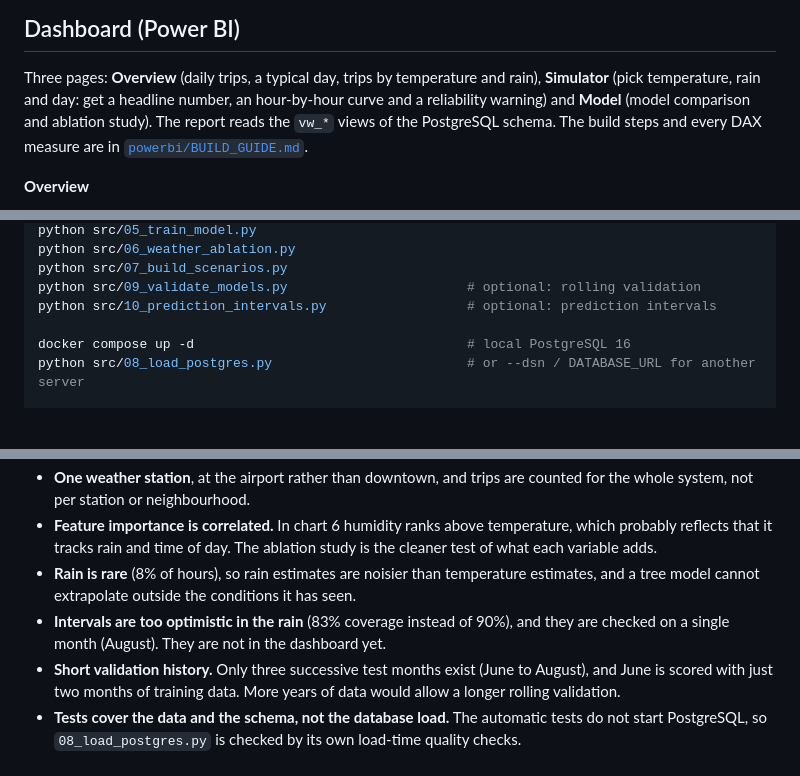
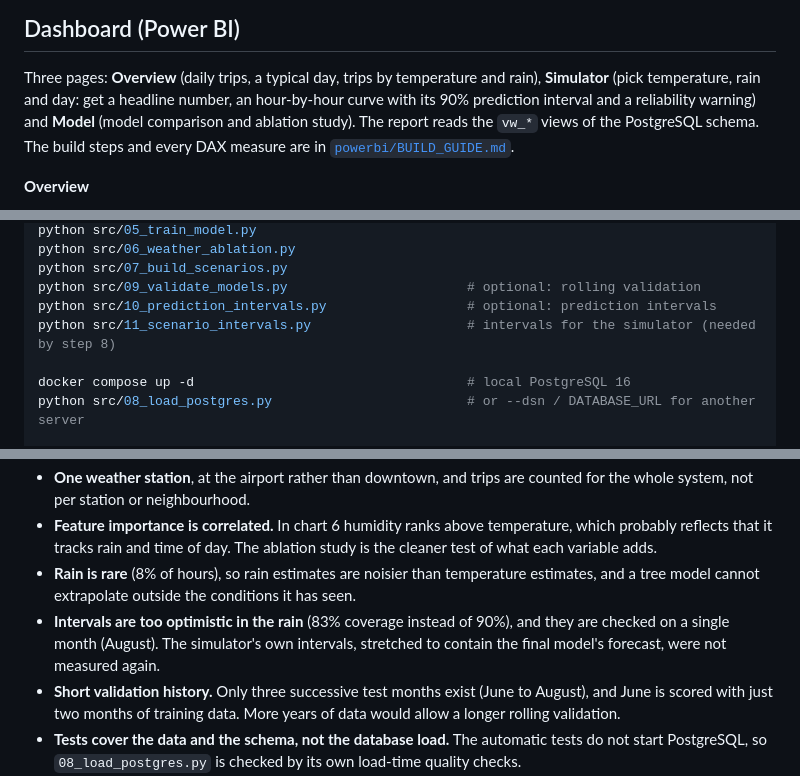
Before and after one commit to NadaAf25/bixi-weather-demand, a Markdown page: README.md, 3 parts joined by grey strips. Drawn GitHub-style; blank space fills up the shorter version.

```diff
--- a/README.md
+++ b/README.md
@@ -88,7 +111,8 @@ above 25 °C) are flagged as unreliable in the dashboard.
 
 Three pages: **Overview** (daily trips, a typical day, trips by temperature and rain),
 **Simulator** (pick temperature, rain and day: get a headline number, an hour-by-hour curve
-and a reliability warning) and **Model** (model comparison and ablation study).
+with its 90% prediction interval and a reliability warning) and **Model** (model comparison
+and ablation study).
 The report reads the `vw_*` views of the PostgreSQL schema.
 The build steps and every DAX measure are in [`powerbi/BUILD_GUIDE.md`](powerbi/BUILD_GUIDE.md).
 
@@ -161,6 +188,7 @@ python src/06_weather_ablation.py
 python src/07_build_scenarios.py
 python src/09_validate_models.py                       # optional: rolling validation
 python src/10_prediction_intervals.py                  # optional: prediction intervals
+python src/11_scenario_intervals.py                    # intervals for the simulator (needed by step 8)
 
 docker compose up -d                                   # local PostgreSQL 16
 python src/08_load_postgres.py                         # or --dsn / DATABASE_URL for another server
@@ -220,7 +251,8 @@ requirements.txt
 - **Rain is rare** (8% of hours), so rain estimates are noisier than temperature estimates,
   and a tree model cannot extrapolate outside the conditions it has seen.
 - **Intervals are too optimistic in the rain** (83% coverage instead of 90%), and they are
-  checked on a single month (August). They are not in the dashboard yet.
+  checked on a single month (August). The simulator's own intervals, stretched to contain the
+  final model's forecast, were not measured again.
 - **Short validation history.** Only three successive test months exist (June to August),
   and June is scored with just two months of training data. More years of data would allow
   a longer rolling validation.
```
Also changed, not shown: other parts of README.md (+40 -11 lines), docs/powerbi_simulator.png, 1 other file.
